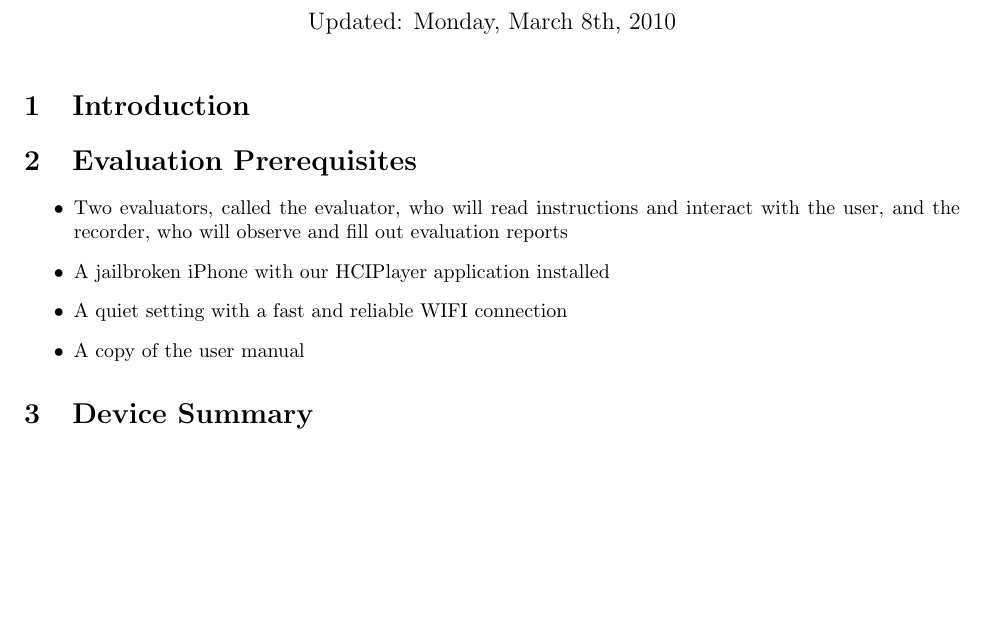
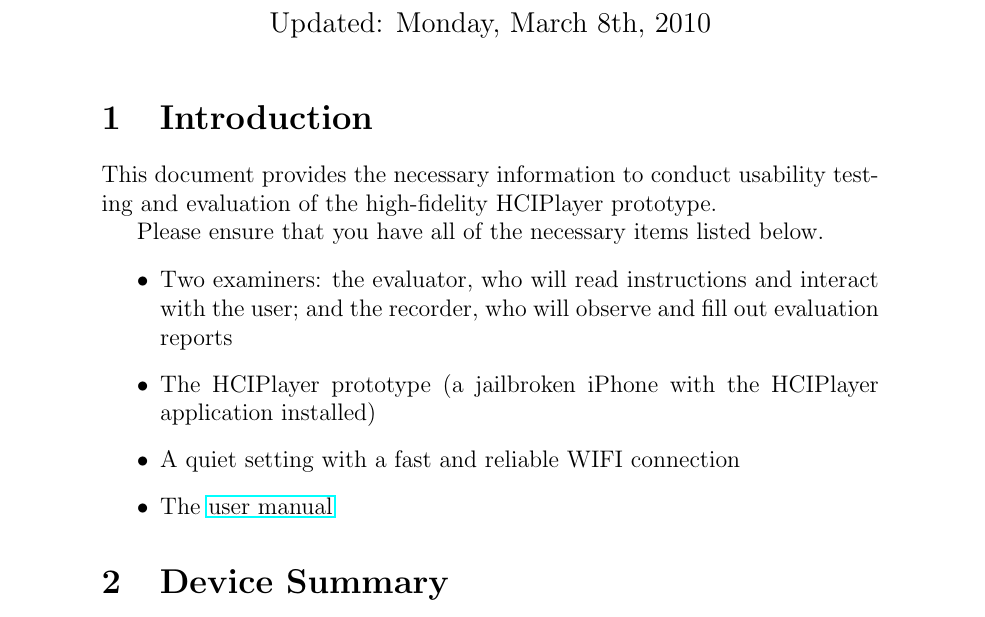
Before and after one commit to sciyoshi/hciplayer, a LaTeX document (docs/evaluation-manual.tex): part of the page before the commit and part of page 1 of 2 after it, cut so that both start at the same text, the shorter picture padded with empty space. Compiled offline with pdfLaTeX.

Commit message:
update evaluation manual

```diff
--- a/docs/evaluation-manual.tex
+++ b/docs/evaluation-manual.tex
@@ -1,6 +1,6 @@
-\documentclass[10pt,letterpaper]{article}
+\documentclass[12pt,letterpaper]{article}
 
-\usepackage{fullpage,amsmath,amsthm,amsfonts,units}
+\usepackage{hyperref,amsmath,amsthm,amsfonts,units}
 
 \begin{document}
 
@@ -11,12 +11,15 @@
 
 \section{Introduction}
 
-\section{Evaluation Prerequisites}
+This document provides the necessary information to conduct usability testing and evaluation of the high-fidelity HCIPlayer prototype.
+
+Please ensure that you have all of the necessary items listed below.
+
 \begin{itemize}
-\item{ Two evaluators, called the evaluator, who will read instructions and interact with the user, and the recorder, who will observe and fill out evaluation reports }
-\item{ A jailbroken iPhone with our HCIPlayer application installed }
-\item{ A quiet setting with a fast and reliable WIFI connection }
-\item{ A copy of the user manual }
+\item Two examiners: the evaluator, who will read instructions and interact with the user; and the recorder, who will observe and fill out evaluation reports
+\item The HCIPlayer prototype (a jailbroken iPhone with the HCIPlayer application installed)
+\item A quiet setting with a fast and reliable WIFI connection
+\item The \href{http://www.ece.mcgill.ca/~scormi3/hci/docs/user-manual.pdf}{user manual}
 \end{itemize}
 
 \section{Device Summary}
```
Also changed, not shown: docs/user-manual.tex (+1 -1 lines), docs/evaluation-manual.pdf, docs/user-manual.pdf.
